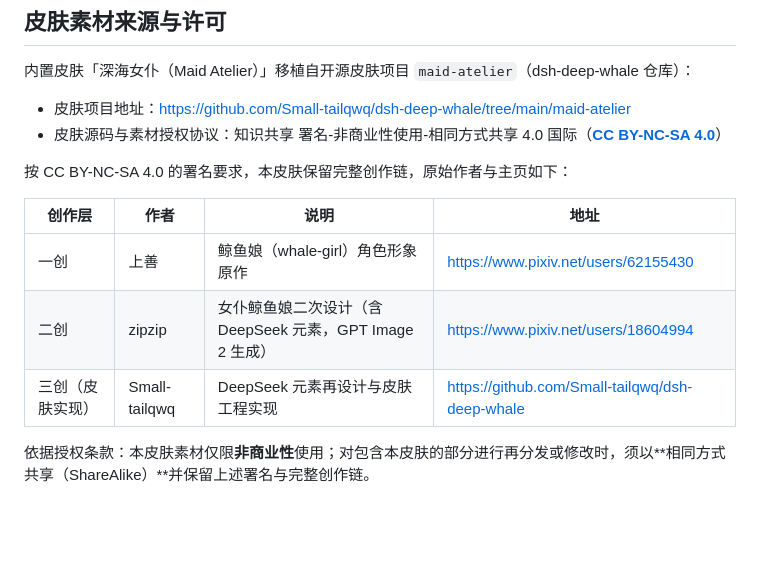
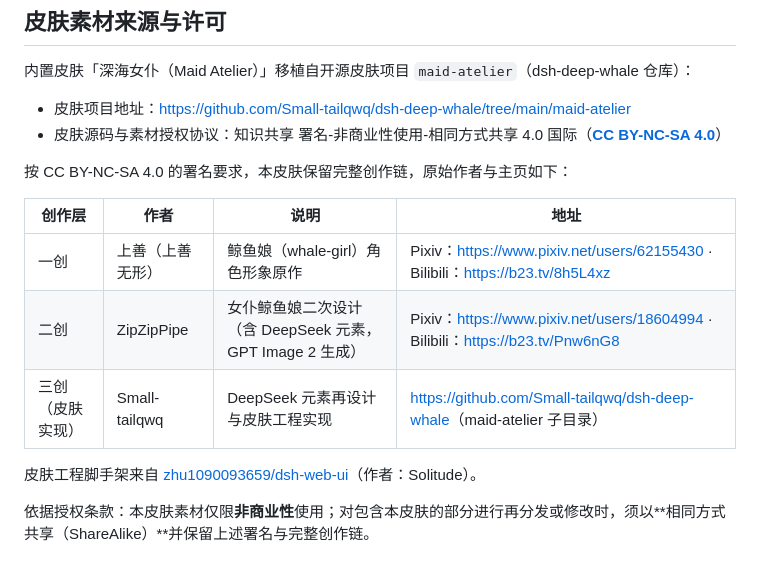
Before and after one commit to BaronJason/video-lab, a Markdown page: README.md, the part around the change. Drawn GitHub-style; blank space fills up the shorter version.

Commit message:
README 补全皮肤创作链作者地址（Pixiv / Bilibili）与脚手架来源

```diff
--- a/README.md
+++ b/README.md
@@ -97,9 +97,11 @@ npm run dist     # 打包
 
 | 创作层 | 作者 | 说明 | 地址 |
 | --- | --- | --- | --- |
-| 一创 | 上善 | 鲸鱼娘（whale-girl）角色形象原作 | <https://www.pixiv.net/users/62155430> |
-| 二创 | zipzip | 女仆鲸鱼娘二次设计（含 DeepSeek 元素，GPT Image 2 生成） | <https://www.pixiv.net/users/18604994> |
-| 三创（皮肤实现） | Small-tailqwq | DeepSeek 元素再设计与皮肤工程实现 | <https://github.com/Small-tailqwq/dsh-deep-whale> |
+| 一创 | 上善（上善无形） | 鲸鱼娘（whale-girl）角色形象原作 | Pixiv：<https://www.pixiv.net/users/62155430> · Bilibili：<https://b23.tv/8h5L4xz> |
+| 二创 | ZipZipPipe | 女仆鲸鱼娘二次设计（含 DeepSeek 元素，GPT Image 2 生成） | Pixiv：<https://www.pixiv.net/users/18604994> · Bilibili：<https://b23.tv/Pnw6nG8> |
+| 三创（皮肤实现） | Small-tailqwq | DeepSeek 元素再设计与皮肤工程实现 | <https://github.com/Small-tailqwq/dsh-deep-whale>（maid-atelier 子目录） |
+
+皮肤工程脚手架来自 [zhu1090093659/dsh-web-ui](https://github.com/zhu1090093659/dsh-web-ui)（作者：Solitude）。
 
 依据授权条款：本皮肤素材仅限**非商业性**使用；对包含本皮肤的部分进行再分发或修改时，须以**相同方式共享（ShareAlike）**并保留上述署名与完整创作链。
 
```
